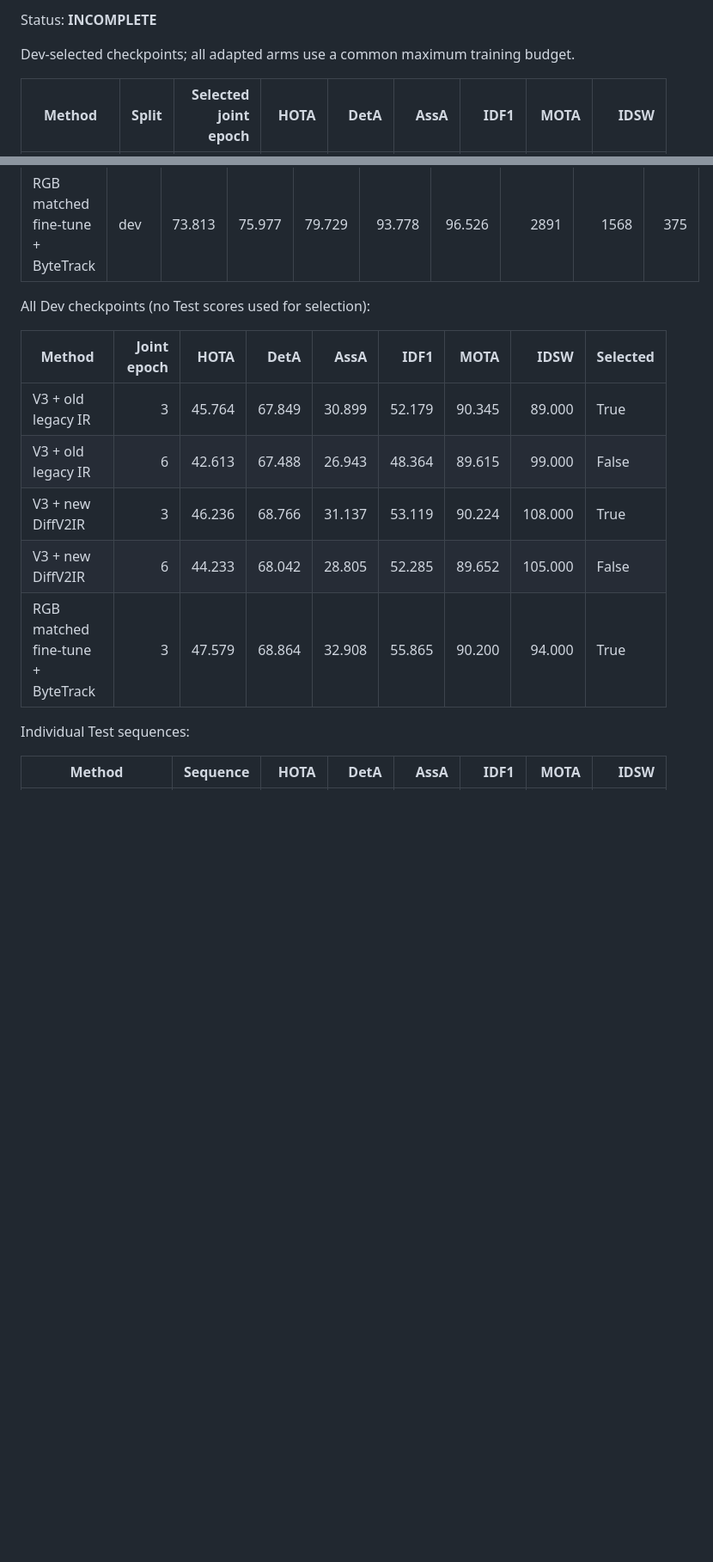
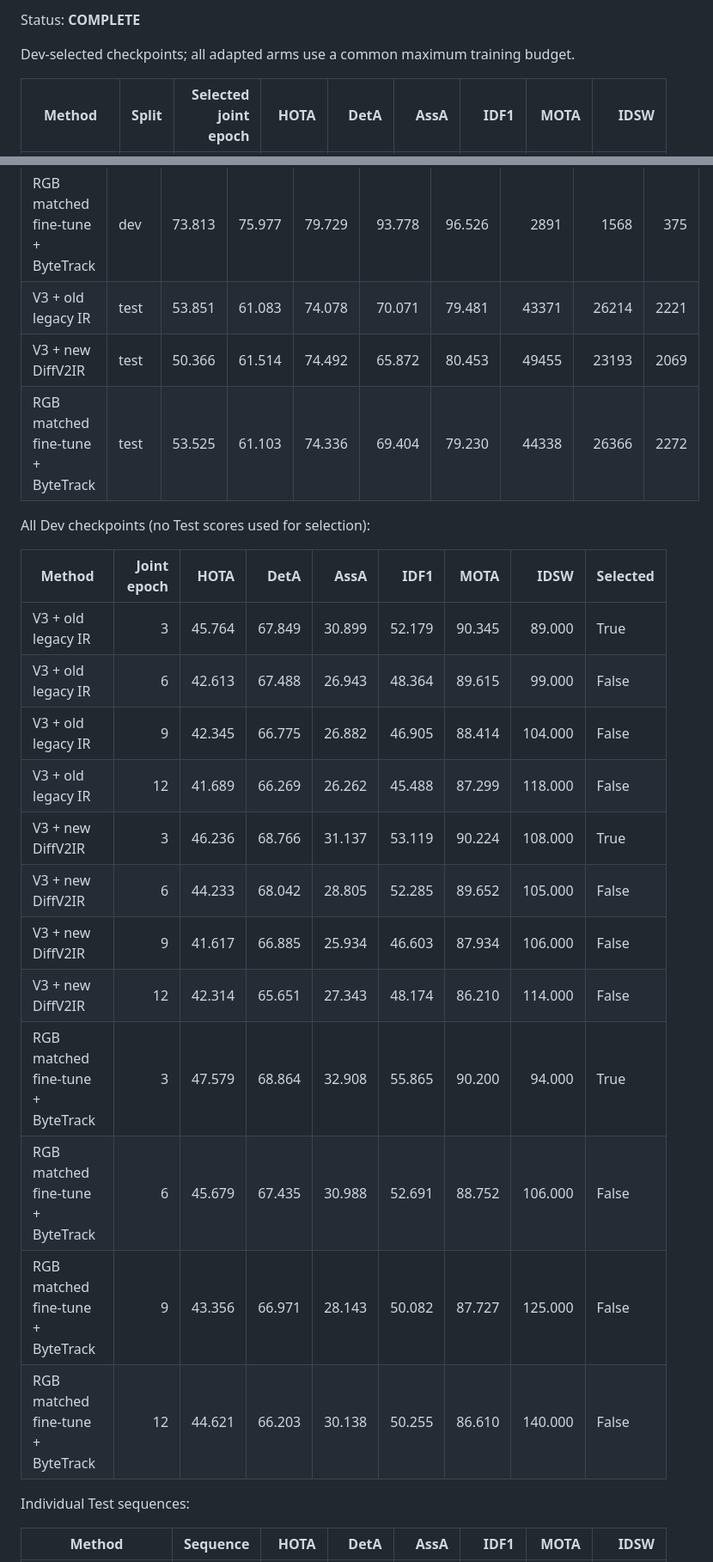
Before and after one commit to LYQ1107/IR-MFT, a Markdown page: docs/fusion_research/PSEUDO_IR_BUDGET_EXTENSION_20261121_TABLES.md, 2 parts joined by grey strips. Shown at 86% size. GitHub-like rendering; blank space fills up the shorter version.

```diff
--- a/docs/fusion_research/PSEUDO_IR_BUDGET_EXTENSION_20261121_TABLES.md
+++ b/docs/fusion_research/PSEUDO_IR_BUDGET_EXTENSION_20261121_TABLES.md
@@ -1,4 +1,4 @@
-Status: **INCOMPLETE**
+Status: **COMPLETE**
 
 Dev-selected checkpoints; all adapted arms use a common maximum training budget.
 
@@ -20,6 +23,9 @@ average IoU thresholds; CLEAR recall/precision use IoU0.5. These are not raw det
 | V3 + old legacy IR | dev | 72.905 | 75.323 | 79.392 | 93.664 | 96.769 | 2944 | 1453 | 379 |
 | V3 + new DiffV2IR | dev | 73.569 | 76.189 | 79.789 | 93.509 | 96.839 | 3016 | 1418 | 374 |
 | RGB matched fine-tune + ByteTrack | dev | 73.813 | 75.977 | 79.729 | 93.778 | 96.526 | 2891 | 1568 | 375 |
+| V3 + old legacy IR | test | 53.851 | 61.083 | 74.078 | 70.071 | 79.481 | 43371 | 26214 | 2221 |
+| V3 + new DiffV2IR | test | 50.366 | 61.514 | 74.492 | 65.872 | 80.453 | 49455 | 23193 | 2069 |
+| RGB matched fine-tune + ByteTrack | test | 53.525 | 61.103 | 74.336 | 69.404 | 79.230 | 44338 | 26366 | 2272 |
 
 All Dev checkpoints (no Test scores used for selection):
 
@@ -27,9 +33,16 @@ All Dev checkpoints (no Test scores used for selection):
 | --- | ---: | ---: | ---: | ---: | ---: | ---: | ---: | --- |
 | V3 + old legacy IR | 3 | 45.764 | 67.849 | 30.899 | 52.179 | 90.345 | 89.000 | True |
 | V3 + old legacy IR | 6 | 42.613 | 67.488 | 26.943 | 48.364 | 89.615 | 99.000 | False |
+| V3 + old legacy IR | 9 | 42.345 | 66.775 | 26.882 | 46.905 | 88.414 | 104.000 | False |
+| V3 + old legacy IR | 12 | 41.689 | 66.269 | 26.262 | 45.488 | 87.299 | 118.000 | False |
 | V3 + new DiffV2IR | 3 | 46.236 | 68.766 | 31.137 | 53.119 | 90.224 | 108.000 | True |
 | V3 + new DiffV2IR | 6 | 44.233 | 68.042 | 28.805 | 52.285 | 89.652 | 105.000 | False |
+| V3 + new DiffV2IR | 9 | 41.617 | 66.885 | 25.934 | 46.603 | 87.934 | 106.000 | False |
+| V3 + new DiffV2IR | 12 | 42.314 | 65.651 | 27.343 | 48.174 | 86.210 | 114.000 | False |
 | RGB matched fine-tune + ByteTrack | 3 | 47.579 | 68.864 | 32.908 | 55.865 | 90.200 | 94.000 | True |
+| RGB matched fine-tune + ByteTrack | 6 | 45.679 | 67.435 | 30.988 | 52.691 | 88.752 | 106.000 | False |
+| RGB matched fine-tune + ByteTrack | 9 | 43.356 | 66.971 | 28.143 | 50.082 | 87.727 | 125.000 | False |
+| RGB matched fine-tune + ByteTrack | 12 | 44.621 | 66.203 | 30.138 | 50.255 | 86.610 | 140.000 | False |
 
 Individual Test sequences:
 
```
Also changed, not shown: other parts of docs/fusion_research/PSEUDO_IR_BUDGET_EXTENSION_20261121_TABLES.md (+24 -0 lines), docs/fusion_research/PSEUDO_IR_BUDGET_EXTENSION_20261121.md (+66 -127 lines), docs/fusion_research/PSEUDO_IR_COMPARISON_20261120.md (+5 -2 lines), docs/fusion_research/PSEUDO_IR_BUDGET_EXTENSION_20261121_CURVES.png, 6 other files.
